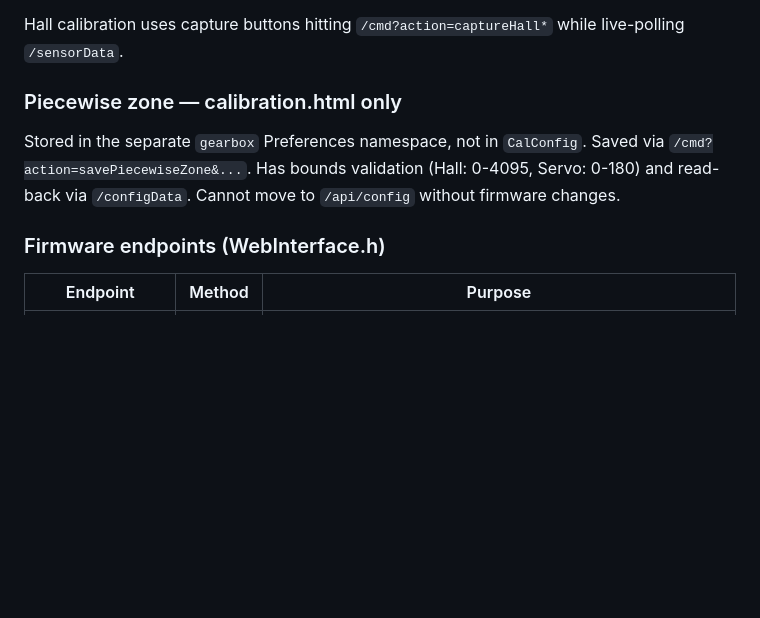
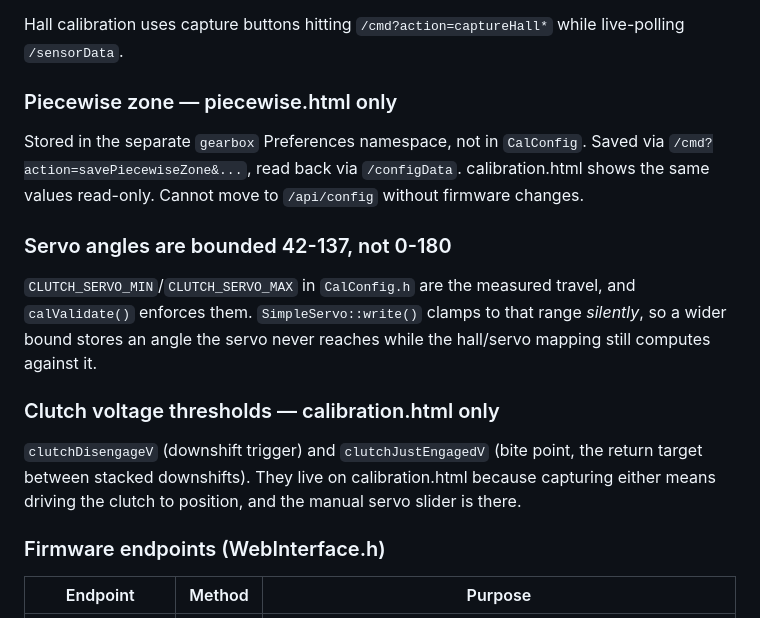
Before and after one commit to TKCAJS/T89_2xESP32_front-rear_with_CanBUS, a Markdown page: CLAUDE.md, the part around the change. Rendered like a GitHub page; blank space fills up the shorter version.

Commit message:
CLAUDE.md: correct piecewise owner, servo bounds, threshold home
Three sections still described the pre-consolidation state: the piecewise
zone as calibration.html-only (moved to piecewise.html in 9361b70), servo
angles as 0-180 (tightened to the measured 42-137 travel in the same
commit), and no mention of where the two clutch voltage thresholds live
after ce13441.

Co-Authored-By: Claude Opus 5 <noreply@anthropic.com>

```diff
--- a/CLAUDE.md
+++ b/CLAUDE.md
@@ -88,8 +88,14 @@ Uses `POST /api/config` (JSON) + firmware read-back. Fields: `neutralDownMs`, `n
 
 Hall calibration uses capture buttons hitting `/cmd?action=captureHall*` while live-polling `/sensorData`.
 
-### Piecewise zone — calibration.html only
-Stored in the separate `gearbox` Preferences namespace, not in `CalConfig`. Saved via `/cmd?action=savePiecewiseZone&...`. Has bounds validation (Hall: 0-4095, Servo: 0-180) and read-back via `/configData`. Cannot move to `/api/config` without firmware changes.
+### Piecewise zone — piecewise.html only
+Stored in the separate `gearbox` Preferences namespace, not in `CalConfig`. Saved via `/cmd?action=savePiecewiseZone&...`, read back via `/configData`. calibration.html shows the same values read-only. Cannot move to `/api/config` without firmware changes.
+
+### Servo angles are bounded 42-137, not 0-180
+`CLUTCH_SERVO_MIN`/`CLUTCH_SERVO_MAX` in `CalConfig.h` are the measured travel, and `calValidate()` enforces them. `SimpleServo::write()` clamps to that range *silently*, so a wider bound stores an angle the servo never reaches while the hall/servo mapping still computes against it.
+
+### Clutch voltage thresholds — calibration.html only
+`clutchDisengageV` (downshift trigger) and `clutchJustEngagedV` (bite point, the return target between stacked downshifts). They live on calibration.html because capturing either means driving the clutch to position, and the manual servo slider is there.
 
 ### Firmware endpoints (WebInterface.h)
 
```
